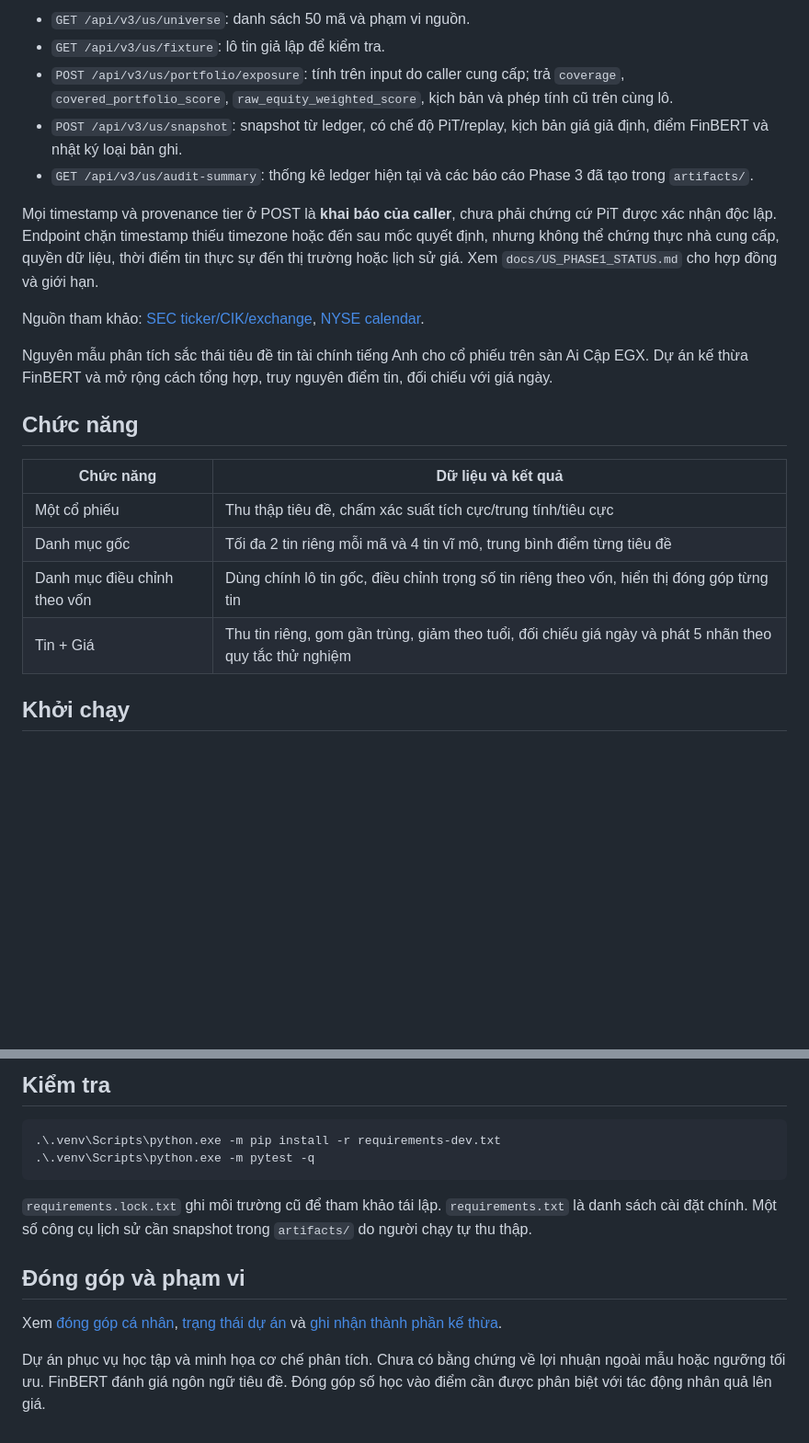
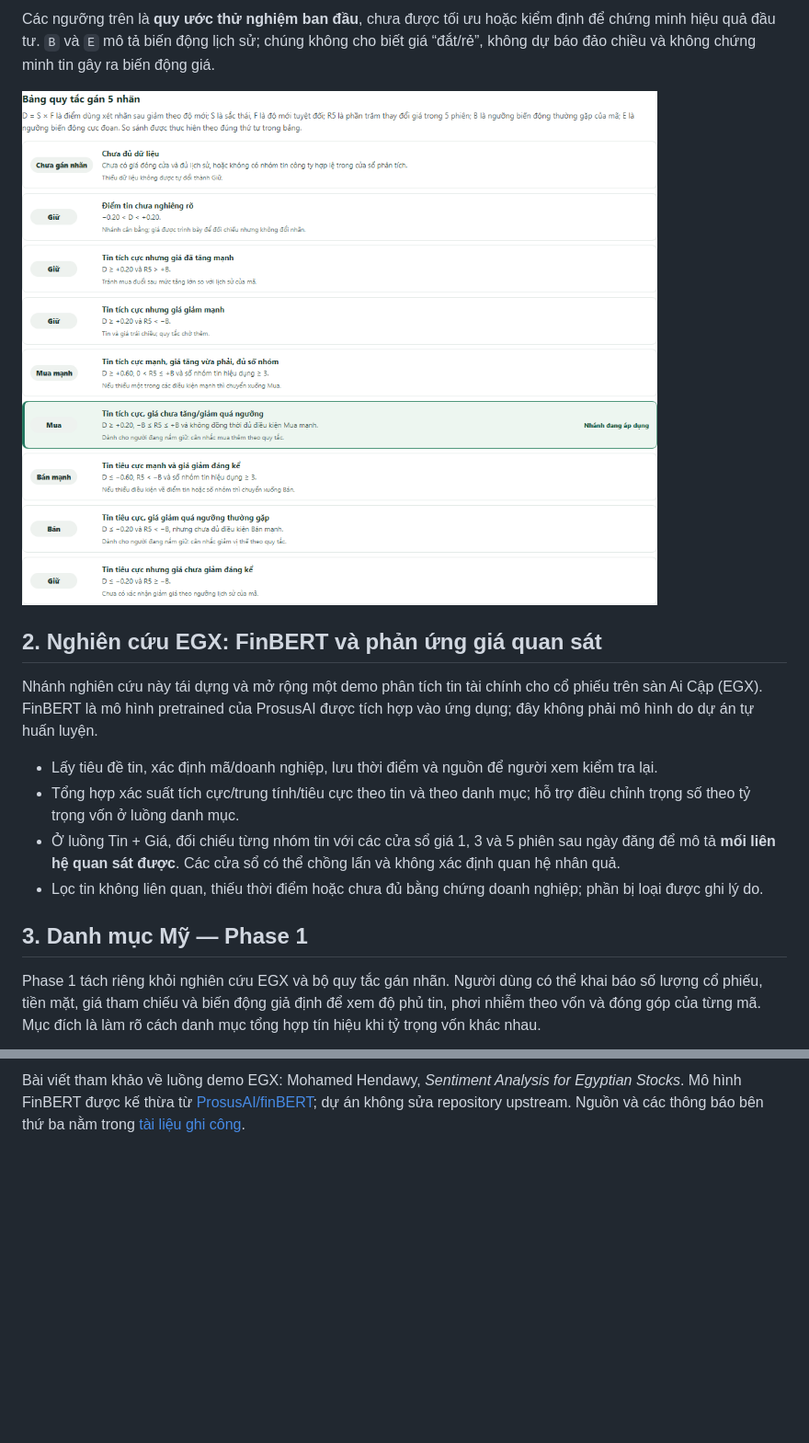
Before and after one commit to ndt0610/equara-finbert-egx, a Markdown page: README.md, 2 parts joined by grey strips. Shown at 92% size. GitHub-like rendering; pictures changed too: docs/images/decision-rulebook-etel.png (added); blank space fills up the shorter version.

````diff
--- a/README.md
+++ b/README.md
@@ -34,34 +29,18 @@ API mới:
 
-- `GET /api/v3/us/universe`: danh sách 50 mã và phạm vi nguồn.
-- `GET /api/v3/us/fixture`: lô tin giả lập để kiểm tra.
-- `POST /api/v3/us/portfolio/exposure`: tính trên input do caller cung cấp;
-  trả `coverage`, `covered_portfolio_score`, `raw_equity_weighted_score`,
-  kịch bản và phép tính cũ trên cùng lô.
-- `POST /api/v3/us/snapshot`: snapshot từ ledger, có chế độ PiT/replay, kịch bản
-  giá giả định, điểm FinBERT và nhật ký loại bản ghi.
-- `GET /api/v3/us/audit-summary`: thống kê ledger hiện tại và các báo cáo
-  Phase 3 đã tạo trong `artifacts/`.
+Các ngưỡng trên là **quy ước thử nghiệm ban đầu**, chưa được tối ưu hoặc kiểm định để chứng minh hiệu quả đầu tư. `B` và `E` mô tả biến động lịch sử; chúng không cho biết giá “đắt/rẻ”, không dự báo đảo chiều và không chứng minh tin gây ra biến động giá.
 
-Mọi timestamp và provenance tier ở POST là **khai báo của caller**, chưa phải
-chứng cứ PiT được xác nhận độc lập. Endpoint chặn timestamp thiếu timezone hoặc
-đến sau mốc quyết định, nhưng không thể chứng thực nhà cung cấp, quyền dữ liệu,
-thời điểm tin thực sự đến thị trường hoặc lịch sử giá. Xem
-`docs/US_PHASE1_STATUS.md` cho hợp đồng và giới hạn.
+![Bảng giải thích các nhánh của bộ quy tắc năm nhãn; dòng Mua đang được kích hoạt trong ví dụ.](docs/images/decision-rulebook-etel.png)
 
-Nguồn tham khảo:
-[SEC ticker/CIK/exchange](https://www.sec.gov/files/company_tickers_exchange.json),
-[NYSE calendar](https://www.nyse.com/trade/hours-calendars).
+## 2. Nghiên cứu EGX: FinBERT và phản ứng giá quan sát
 
-Nguyên mẫu phân tích sắc thái tiêu đề tin tài chính tiếng Anh cho cổ phiếu trên sàn Ai Cập EGX. Dự án kế thừa FinBERT và mở rộng cách tổng hợp, truy nguyên điểm tin, đối chiếu với giá ngày.
+Nhánh nghiên cứu này tái dựng và mở rộng một demo phân tích tin tài chính cho cổ phiếu trên sàn Ai Cập (EGX). FinBERT là mô hình pretrained của ProsusAI được tích hợp vào ứng dụng; đây không phải mô hình do dự án tự huấn luyện.
 
-## Chức năng
+- Lấy tiêu đề tin, xác định mã/doanh nghiệp, lưu thời điểm và nguồn để người xem kiểm tra lại.
+- Tổng hợp xác suất tích cực/trung tính/tiêu cực theo tin và theo danh mục; hỗ trợ điều chỉnh trọng số theo tỷ trọng vốn ở luồng danh mục.
+- Ở luồng Tin + Giá, đối chiếu từng nhóm tin với các cửa sổ giá 1, 3 và 5 phiên sau ngày đăng để mô tả **mối liên hệ quan sát được**. Các cửa sổ có thể chồng lấn và không xác định quan hệ nhân quả.
+- Lọc tin không liên quan, thiếu thời điểm hoặc chưa đủ bằng chứng doanh nghiệp; phần bị loại được ghi lý do.
 
-| Chức năng | Dữ liệu và kết quả |
-|---|---|
-| Một cổ phiếu | Thu thập tiêu đề, chấm xác suất tích cực/trung tính/tiêu cực |
-| Danh mục gốc | Tối đa 2 tin riêng mỗi mã và 4 tin vĩ mô, trung bình điểm từng tiêu đề |
-| Danh mục điều chỉnh theo vốn | Dùng chính lô tin gốc, điều chỉnh trọng số tin riêng theo vốn, hiển thị đóng góp từng tin |
-| Tin + Giá | Thu tin riêng, gom gần trùng, giảm theo tuổi, đối chiếu giá ngày và phát 5 nhãn theo quy tắc thử nghiệm |
+## 3. Danh mục Mỹ — Phase 1
 
-## Khởi chạy
+Phase 1 tách riêng khỏi nghiên cứu EGX và bộ quy tắc gán nhãn. Người dùng có thể khai báo số lượng cổ phiếu, tiền mặt, giá tham chiếu và biến động giả định để xem độ phủ tin, phơi nhiễm theo vốn và đóng góp của từng mã. Mục đích là làm rõ cách danh mục tổng hợp tín hiệu khi tỷ trọng vốn khác nhau.
 
@@ -135,14 +82 @@ Tin + Giá dùng tin trực tiếp có ngày trước ngày giá từ 1–30 ng
-## Kiểm tra
-
-```powershell
-.\.venv\Scripts\python.exe -m pip install -r requirements-dev.txt
-.\.venv\Scripts\python.exe -m pytest -q
-```
-
-`requirements.lock.txt` ghi môi trường cũ để tham khảo tái lập. `requirements.txt` là danh sách cài đặt chính. Một số công cụ lịch sử cần snapshot trong `artifacts/` do người chạy tự thu thập.
-
-## Đóng góp và phạm vi
-
-Xem [đóng góp cá nhân](docs/PERSONAL_CONTRIBUTION.md), [trạng thái dự án](docs/PROJECT_STATUS.md) và [ghi nhận thành phần kế thừa](THIRD_PARTY_NOTICES.md).
-
-Dự án phục vụ học tập và minh họa cơ chế phân tích. Chưa có bằng chứng về lợi nhuận ngoài mẫu hoặc ngưỡng tối ưu. FinBERT đánh giá ngôn ngữ tiêu đề. Đóng góp số học vào điểm cần được phân biệt với tác động nhân quả lên giá.
+Bài viết tham khảo về luồng demo EGX: Mohamed Hendawy, *Sentiment Analysis for Egyptian Stocks*. Mô hình FinBERT được kế thừa từ [ProsusAI/finBERT](https://github.com/ProsusAI/finBERT); dự án không sửa repository upstream. Nguồn và các thông báo bên thứ ba nằm trong [tài liệu ghi công](docs/THIRD_PARTY_NOTICES.md).
````
Also changed, not shown: other parts of README.md (+42 -79 lines), THIRD_PARTY_NOTICES.md (+1 -1 lines), docs/PERSONAL_CONTRIBUTION.md (+12 -12 lines), docs/images/decision-label-etel.png (added).
